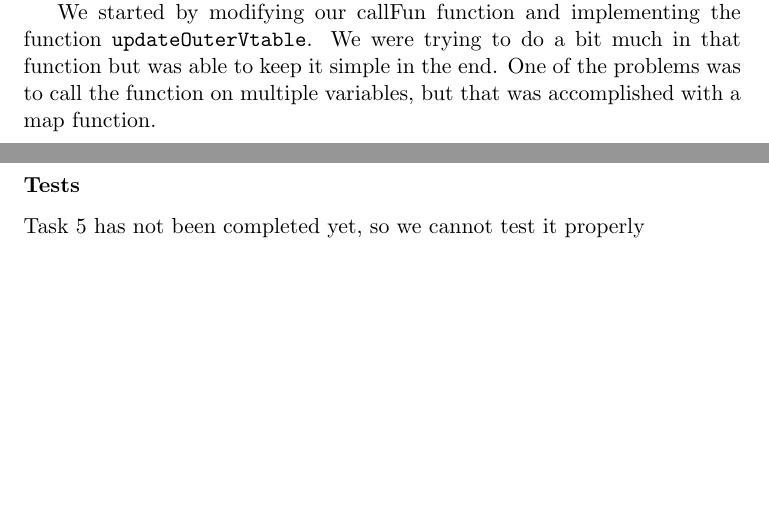
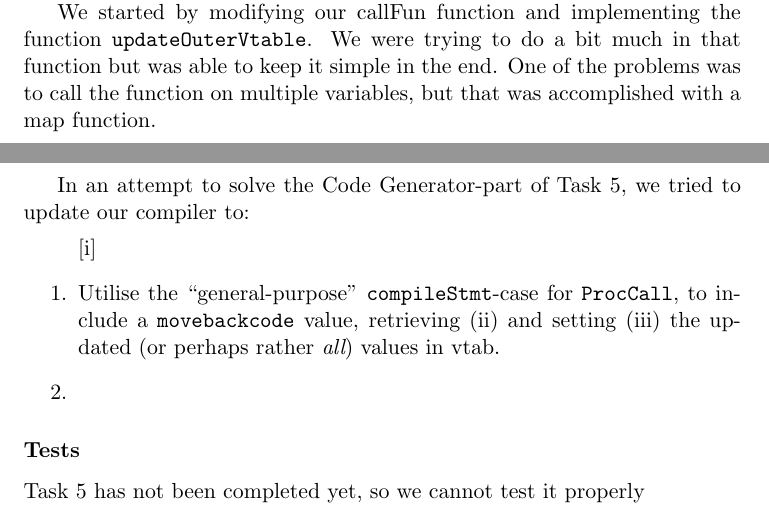
Before and after one commit to CasperBHansen/OV, a LaTeX paper (G/G-final.tex): two parts of pages 7 and 8 of 8, joined at a grey line, cut so that both start at the same text, the shorter picture padded with empty space. Compiled offline with pdfLaTeX.

Commit message:
Updated some text for 5

```diff
--- a/G/G-final.tex
+++ b/G/G-final.tex
@@ -208,6 +210,15 @@ To do this we first had to brush up our understanding of call-by-value-result. W
 
 We started by modifying our callFun function and implementing the function {\tt updateOuterVtable}. We were trying to do a bit much in that function but was able to keep it simple in the end. One of the problems was to call the function on multiple variables, but that was accomplished with a map function.
 
+In an attempt to solve the Code Generator-part of Task 5, we tried to update our compiler to:
+\begin{enumerate}[i]
+    \item Utilise the ``general-purpose'' {\tt compileStmt}-case for {\tt
+        ProcCall}, to include a {\tt movebackcode} value, retrieving (ii) and
+        setting (iii) the updated (or perhaps rather {\it all}) values in vtab.
+    \item
+\end{enumerate}
+
+
 \subsubsection*{Tests}
 Task 5 has not been completed yet, so we cannot test it properly
 
```
Also changed, not shown: G/G-final.tex (4 more changed lines).
